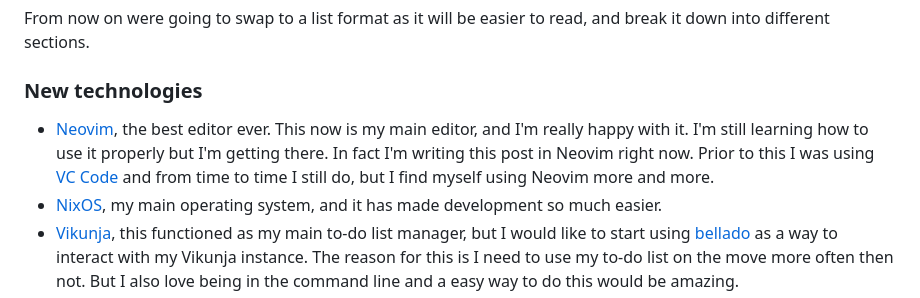
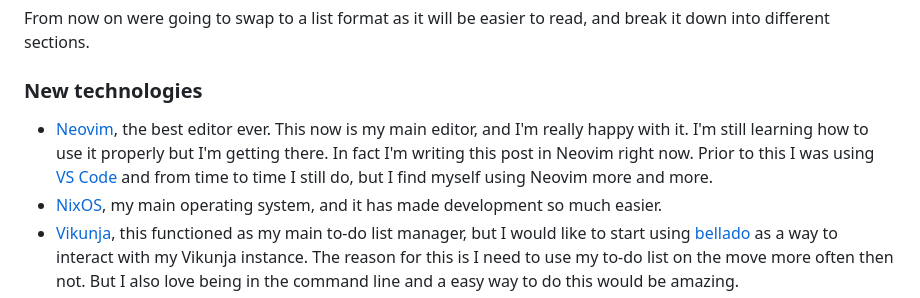
Before and after one commit to isabelroses/website, a Markdown page: content/2023-wrapped.md, the part around the change. Drawn GitHub-style.

Commit message:
fix: correct VS code typo

```diff
--- a/content/2023-wrapped.md
+++ b/content/2023-wrapped.md
@@ -14,7 +14,7 @@ From now on were going to swap to a list format as it will be easier to read, an
 
 ### New technologies
 
-- [Neovim](https://neovim.io), the best editor ever. This now is my main editor, and I'm really happy with it. I'm still learning how to use it properly but I'm getting there. In fact I'm writing this post in Neovim right now. Prior to this I was using [VC Code](https://code.visualstudio.com/) and from time to time I still do, but I find myself using Neovim more and more.
+- [Neovim](https://neovim.io), the best editor ever. This now is my main editor, and I'm really happy with it. I'm still learning how to use it properly but I'm getting there. In fact I'm writing this post in Neovim right now. Prior to this I was using [VS Code](https://code.visualstudio.com/) and from time to time I still do, but I find myself using Neovim more and more.
 - [NixOS](https://nixos.org/), my main operating system, and it has made development so much easier.
 - [Vikunja](https://vikunja.io), this functioned as my main to-do list manager, but I would like to start using [bellado](https://github.com/isabelroses/bellado) as a way to interact with my Vikunja instance. The reason for this is I need to use my to-do list on the move more often then not. But I also love being in the command line and a easy way to do this would be amazing.
 
```
